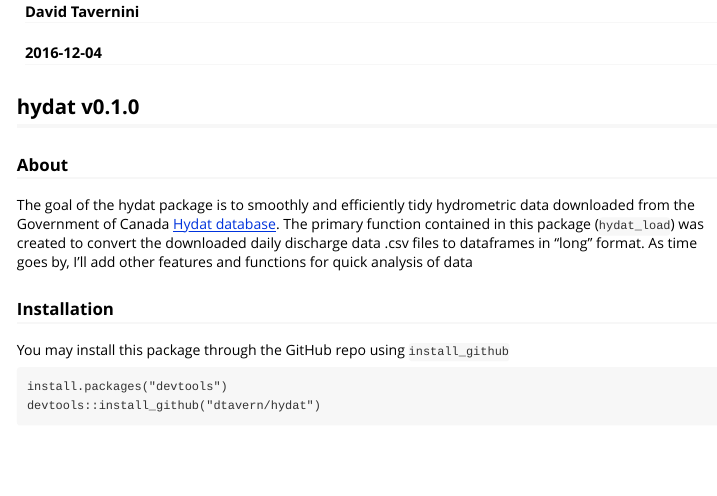
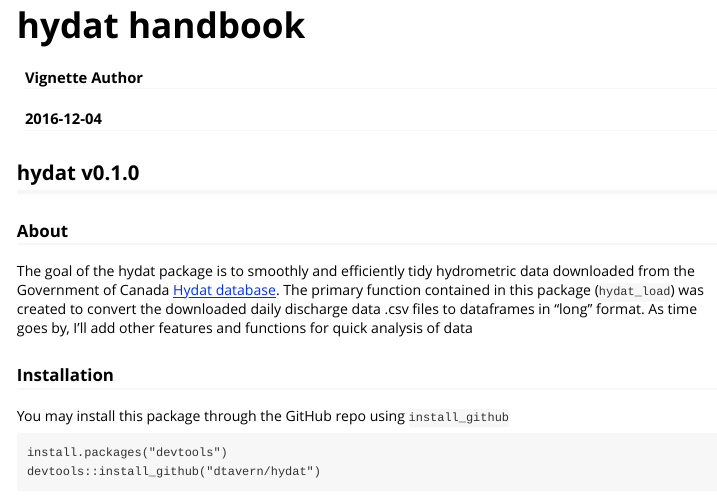
Before and after one commit to dtavern/hydat, an R Markdown document (vignettes/hydat-handbook.Rmd): the page in a window 1100 px wide, from 80 px down before the commit and from 10 px down after it. Rendered offline with R 4.5, knitr and Pandoc, with nearby package versions; some code elsewhere in the file could not run offline; common packages that the code uses without loading them are loaded.

Commit message:
retrying vignette

```diff
--- a/vignettes/hydat.Rmd
+++ b/vignettes/hydat-handbook.Rmd
@@ -1,10 +1,10 @@
 ---
-title: "hydat"
-author: "David Tavernini"
+title: "hydat handbook"
+author: "Vignette Author"
 date: "`r Sys.Date()`"
 output: rmarkdown::html_vignette
 vignette: >
-  %\VignetteIndexEntry{hydat}
+  %\VignetteIndexEntry{hydat_handbook}
   %\VignetteEngine{knitr::rmarkdown}
   %\VignetteEncoding{UTF-8}
 ---
```
Also changed, not shown: vignettes/hydat-handbook.R (renamed from vignettes/hydat.R), vignettes/hydat-handbook.html.
